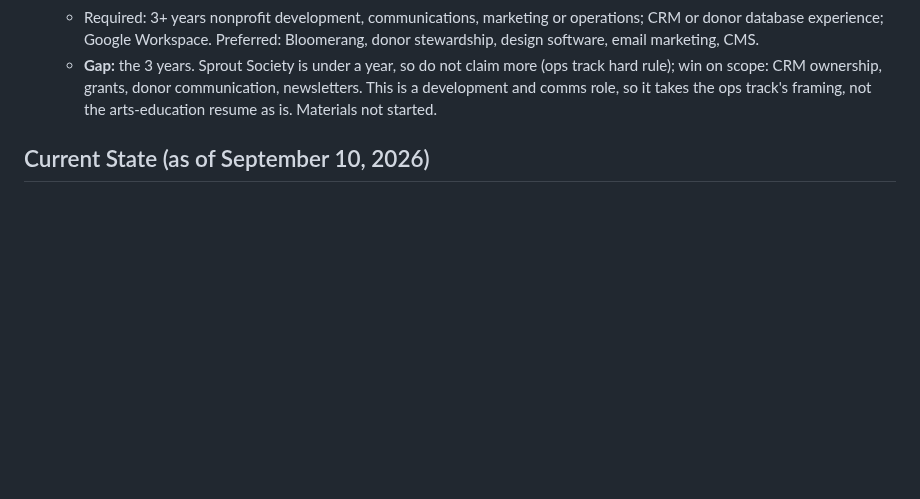
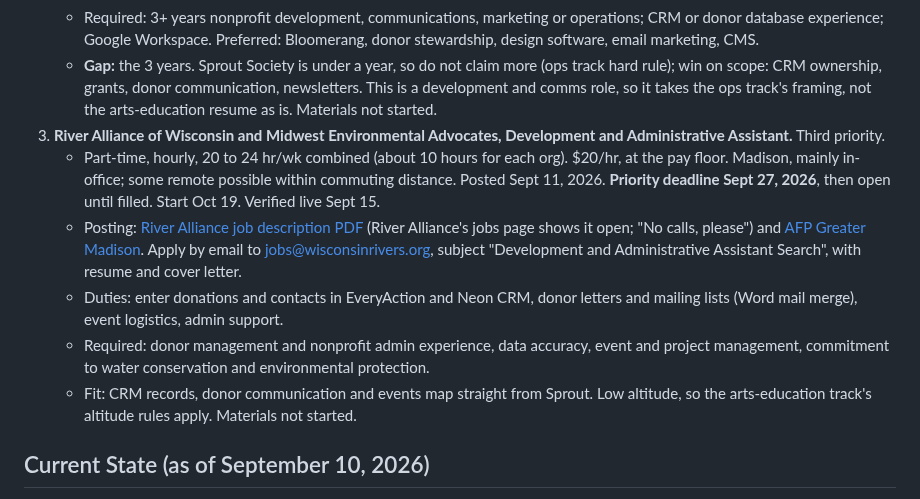
Before and after one commit to mhperkins/AI-Portfolio-Landing-Page, a Markdown page: career-search-arts-education-track.md, the part around the change. Drawn GitHub-style; blank space fills up the shorter version.

Commit message:
docs: River Alliance and MEA Development and Administrative Assistant added as third priority
Co-Authored-By: Claude Opus 5 (1M context) <noreply@anthropic.com>

```diff
--- a/career-search-arts-education-track.md
+++ b/career-search-arts-education-track.md
@@ -41,6 +41,23 @@ Associate, $19-20/hr, 30 hrs/week, reports to a manager.
      win on scope: CRM ownership, grants, donor communication, newsletters. This is a development
      and comms role, so it takes the ops track's framing, not the arts-education resume as is.
      Materials not started.
+3. **River Alliance of Wisconsin and Midwest Environmental Advocates, Development and
+   Administrative Assistant.** Third priority.
+   - Part-time, hourly, 20 to 24 hr/wk combined (about 10 hours for each org). $20/hr, at the pay
+     floor. Madison, mainly in-office; some remote possible within commuting distance. Posted
+     Sept 11, 2026. **Priority deadline Sept 27, 2026**, then open until filled. Start Oct 19.
+     Verified live Sept 15.
+   - Posting: [River Alliance job description PDF](https://wisconsinrivers.org/wp-content/uploads/2026/09/Development-and-Administrative-Assistant-combined-1.docx.pdf)
+     (River Alliance's jobs page shows it open; "No calls, please") and
+     [AFP Greater Madison](https://www.afpmadison.org/job-postings/development-and-administrative-assistant-midwest-environmental-advocates-and-river).
+     Apply by email to jobs@wisconsinrivers.org, subject "Development and Administrative Assistant
+     Search", with resume and cover letter.
+   - Duties: enter donations and contacts in EveryAction and Neon CRM, donor letters and mailing
+     lists (Word mail merge), event logistics, admin support.
+   - Required: donor management and nonprofit admin experience, data accuracy, event and project
+     management, commitment to water conservation and environmental protection.
+   - Fit: CRM records, donor communication and events map straight from Sprout. Low altitude,
+     so the arts-education track's altitude rules apply. Materials not started.
 
 ## Current State (as of September 10, 2026)
 
```
Also changed, not shown: career-search-handoff.md (+3 -1 lines).
